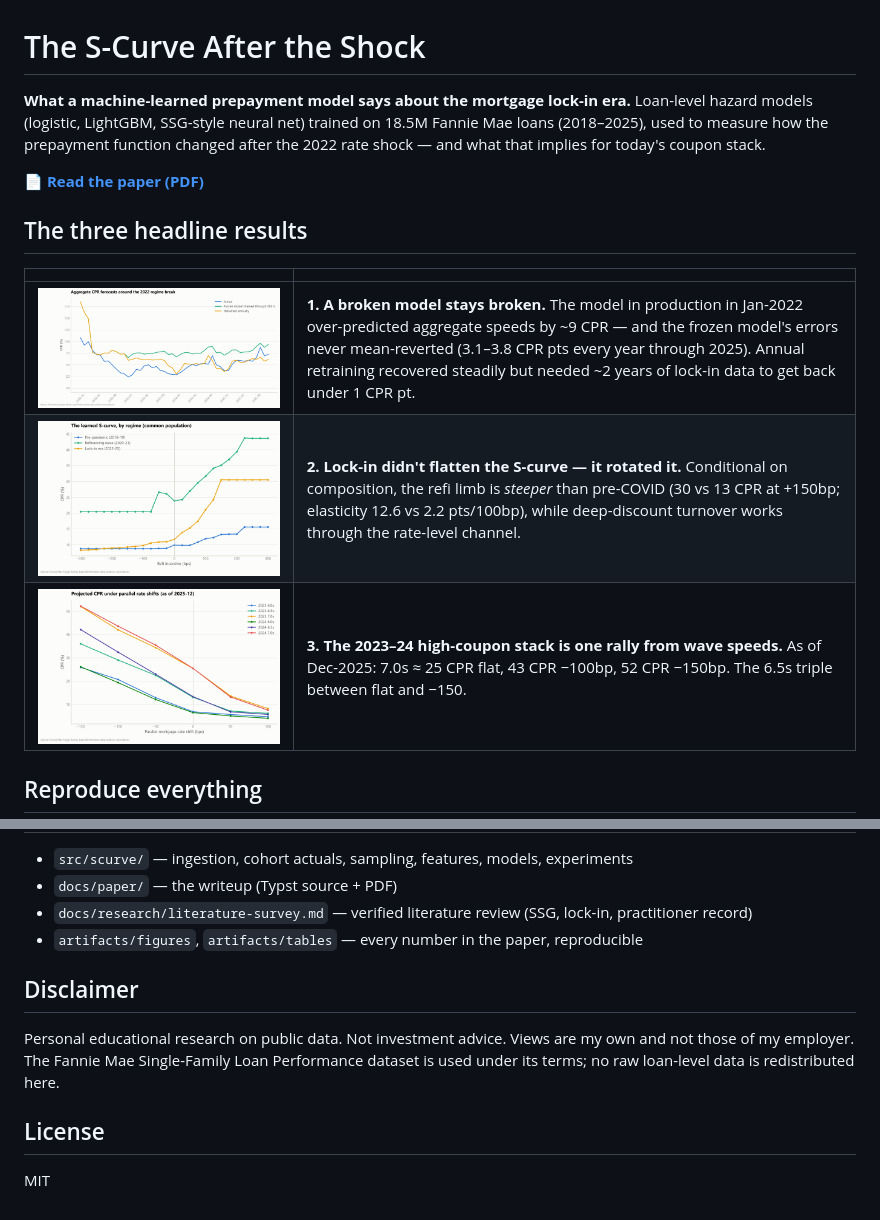
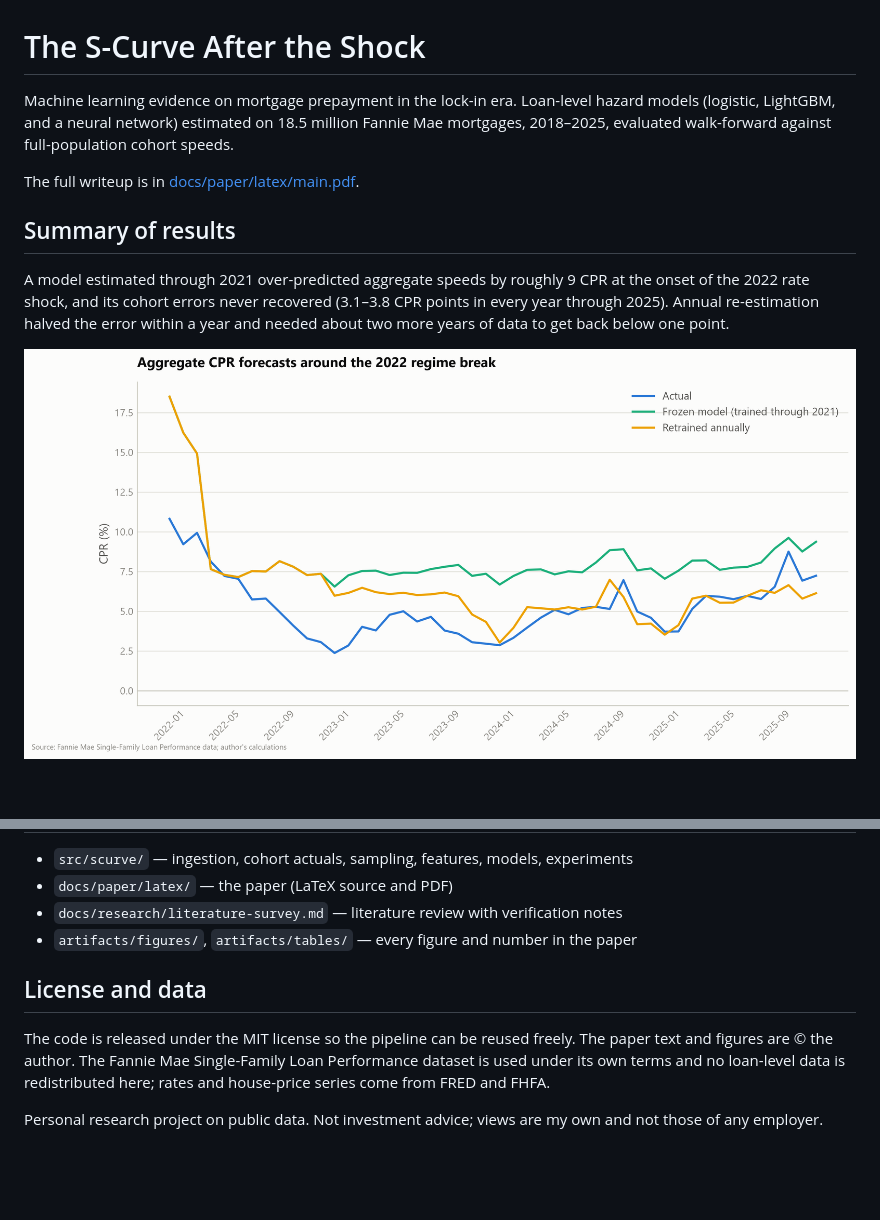
Before and after one commit to lmaffeis/scurve-after-the-shock, a Markdown page: README.md, 2 parts joined by grey strips. Drawn GitHub-style; blank space fills up the shorter version.

```diff
--- a/README.md
+++ b/README.md
@@ -1,19 +1,18 @@
 # The S-Curve After the Shock
 
-**What a machine-learned prepayment model says about the mortgage lock-in era.**
-Loan-level hazard models (logistic, LightGBM, SSG-style neural net) trained on
-18.5M Fannie Mae loans (2018–2025), used to measure how the prepayment function
-changed after the 2022 rate shock — and what that implies for today's coupon stack.
+Machine learning evidence on mortgage prepayment in the lock-in era. Loan-level
+hazard models (logistic, LightGBM, and a neural network) estimated on 18.5 million
+Fannie Mae mortgages, 2018–2025, evaluated walk-forward against full-population
+cohort speeds.
 
-📄 **[Read the paper (PDF)](docs/paper/latex/main.pdf)**
+The full writeup is in [docs/paper/latex/main.pdf](docs/paper/latex/main.pdf).
 
-## The three headline results
+## Summary of results
 
-| | |
-|---|---|
-| ![E1](artifacts/figures/e1_frozen_vs_retrained.png) | **1. A broken model stays broken.** The model in production in Jan-2022 over-predicted aggregate speeds by ~9 CPR — and the frozen model's errors never mean-reverted (3.1–3.8 CPR pts every year through 2025). Annual retraining recovered steadily but needed ~2 years of lock-in data to get back under 1 CPR pt. |
-| ![E2](artifacts/figures/e2_scurves.png) | **2. Lock-in didn't flatten the S-curve — it rotated it.** Conditional on composition, the refi limb is *steeper* than pre-COVID (30 vs 13 CPR at +150bp; elasticity 12.6 vs 2.2 pts/100bp), while deep-discount turnover works through the rate-level channel. |
-| ![E3](artifacts/figures/e3_scenarios.png) | **3. The 2023–24 high-coupon stack is one rally from wave speeds.** As of Dec-2025: 7.0s ≈ 25 CPR flat, 43 CPR −100bp, 52 CPR −150bp. The 6.5s triple between flat and −150. |
+A model estimated through 2021 over-predicted aggregate speeds by roughly 9 CPR at
+the onset of the 2022 rate shock, and its cohort errors never recovered (3.1–3.8
+CPR points in every year through 2025). Annual re-estimation halved the error
+within a year and needed about two more years of data to get back below one point.
 
-## Reproduce everything
+![Aggregate CPR forecasts around the 2022 regime break](artifacts/figures/e1_frozen_vs_retrained.png)
 
@@ -44,15 +62,15 @@ perfectly flag the prepayment event).
 
 - `src/scurve/` — ingestion, cohort actuals, sampling, features, models, experiments
-- `docs/paper/` — the writeup (Typst source + PDF)
-- `docs/research/literature-survey.md` — verified literature review (SSG, lock-in, practitioner record)
-- `artifacts/figures`, `artifacts/tables` — every number in the paper, reproducible
+- `docs/paper/latex/` — the paper (LaTeX source and PDF)
+- `docs/research/literature-survey.md` — literature review with verification notes
+- `artifacts/figures/`, `artifacts/tables/` — every figure and number in the paper
 
-## Disclaimer
+## License and data
 
-Personal educational research on public data. Not investment advice. Views are my
-own and not those of my employer. The Fannie Mae Single-Family Loan Performance
-dataset is used under its terms; no raw loan-level data is redistributed here.
+The code is released under the MIT license so the pipeline can be reused freely.
+The paper text and figures are © the author. The Fannie Mae Single-Family Loan
+Performance dataset is used under its own terms and no loan-level data is
+redistributed here; rates and house-price series come from FRED and FHFA.
 
-## License
-
-MIT
+Personal research project on public data. Not investment advice; views are my own
+and not those of any employer.
```
Also changed, not shown: other parts of README.md (+31 -12 lines).
